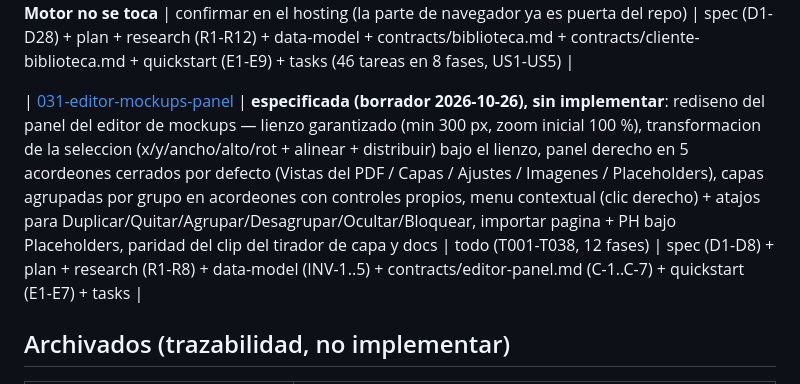
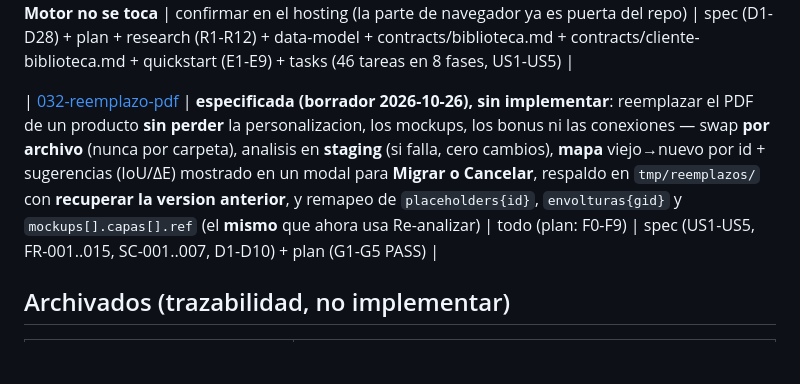
Before and after one commit to muyunicos/PersonalizadorPDF, a Markdown page: specs/INDICE.md, the part around the change. Drawn GitHub-style; blank space fills up the shorter version.

```diff
--- a/specs/INDICE.md
+++ b/specs/INDICE.md
@@ -41,7 +41,7 @@ Recorrido manual unico (cubre T030 + T012 + T017 + T029 + T051 en una sesion):
 
 | [030-biblioteca-imagenes](./030-biblioteca-imagenes/) | **implementada (2026-10-23, v4.22.3), 42/46 `[X]` + 4 `[~]` obsoletas** (T042 cubierto por la **puerta del comprador** `tests/ficha-pedido.browser.js` — tira, Elegir 0 bytes, version, dedupe, visor — mas la fase CLI `biblioteca`; el volumen de E8 sigue manual): **biblioteca del comprador sin almacen nuevo** — la galeria es una **vista** sobre `tmp/sesion-{sid}/*/subidas/` + `orders/{order}/{item}/` filtrada por identidad (invitado = cookie `pmu_sid`; registrado = cuenta + `_pmu_sid` de sus line items) con **vinculo al loguearse** por el hook `woocommerce_guest_session_to_user_id` (user meta `_pmu_sids`). Reuso por **receta**: si coincide = **Elegir** (referencia, 0 bytes); si cambia = **Subir** (version `{madre}-{n}`). Familias sin migracion y `base` por **flag** (nunca `rename`). **De `tmp` se copia, de `orders` se referencia** (D11 revisado: **sin** `_comun` ni consolidacion; cada item es dueno de lo suyo) y las filas quedan en `origen: ref`. Ocultar/borrar con guardas (carrito/pedido) y TTL explicito con **cron diario** (`limpiar_ttl`, drafts 24 h / carrito 30 dias). **El Motor no se toca** | confirmar en el hosting (la parte de navegador ya es puerta del repo) | spec (D1-D28) + plan + research (R1-R12) + data-model + contracts/biblioteca.md + contracts/cliente-biblioteca.md + quickstart (E1-E9) + tasks (46 tareas en 8 fases, US1-US5) |
 
-| [031-editor-mockups-panel](./031-editor-mockups-panel/) | **especificada (borrador 2026-10-26), sin implementar**: rediseno del panel del editor de mockups — lienzo garantizado (min 300 px, zoom inicial 100 %), transformacion de la seleccion (x/y/ancho/alto/rot + alinear + distribuir) bajo el lienzo, panel derecho en 5 acordeones cerrados por defecto (Vistas del PDF / Capas / Ajustes / Imagenes / Placeholders), capas agrupadas por grupo en acordeones con controles propios, menu contextual (clic derecho) + atajos para Duplicar/Quitar/Agrupar/Desagrupar/Ocultar/Bloquear, importar pagina + PH bajo Placeholders, paridad del clip del tirador de capa y docs | todo (T001-T038, 12 fases) | spec (D1-D8) + plan + research (R1-R8) + data-model (INV-1..5) + contracts/editor-panel.md (C-1..C-7) + quickstart (E1-E7) + tasks |
+| [032-reemplazo-pdf](./032-reemplazo-pdf/) | **especificada (borrador 2026-10-26), sin implementar**: reemplazar el PDF de un producto **sin perder** la personalizacion, los mockups, los bonus ni las conexiones — swap **por archivo** (nunca por carpeta), analisis en **staging** (si falla, cero cambios), **mapa** viejo→nuevo por id + sugerencias (IoU/ΔE) mostrado en un modal para **Migrar o Cancelar**, respaldo en `tmp/reemplazos/` con **recuperar la version anterior**, y remapeo de `placeholders{id}`, `envolturas{gid}` y `mockups[].capas[].ref` (el **mismo** que ahora usa Re-analizar) | todo (plan: F0-F9) | spec (US1-US5, FR-001..015, SC-001..007, D1-D10) + plan (G1-G5 PASS) |
 
 ## Archivados (trazabilidad, no implementar)
 | Ruta | Que es |
```
Also changed, not shown: specs/032-reemplazo-pdf/plan.md (added, +129 -0 lines), specs/032-reemplazo-pdf/spec.md (added, +129 -0 lines).
